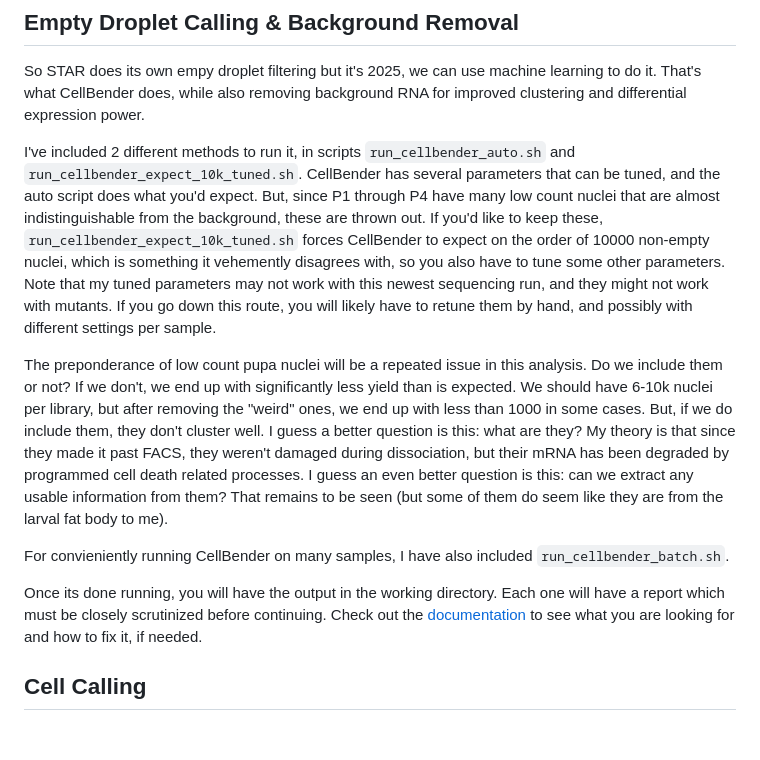
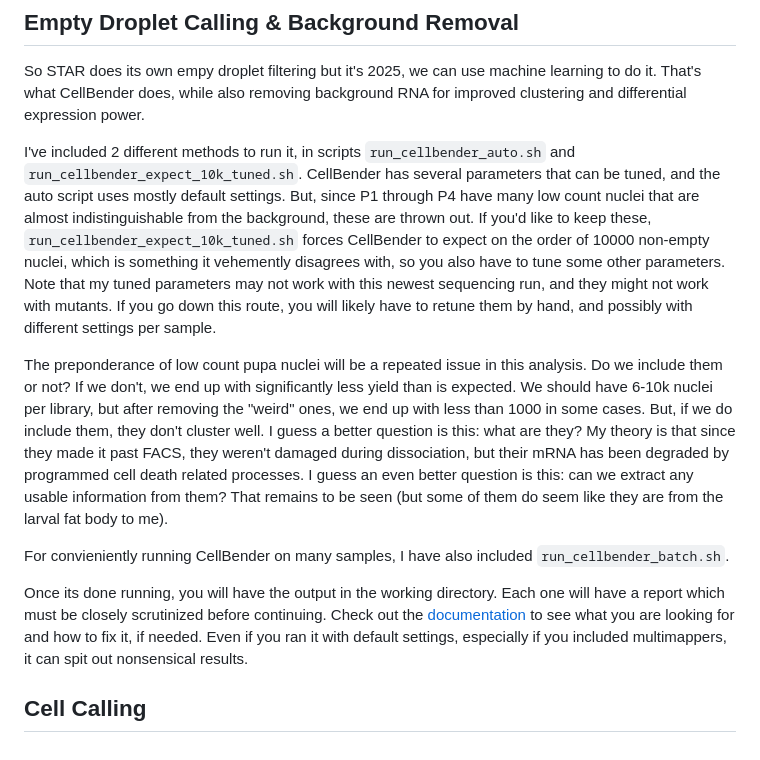
Before and after one commit to caelen00000/nuclei, a Markdown page: README.md, the part around the change printed below. Rendered like a GitHub page.

```diff
--- a/README.md
+++ b/README.md
@@ -54,12 +54,12 @@ I have also tabulated the various statistics output from all the STARsolo runs i
 
 So STAR does its own empy droplet filtering but it's 2025, we can use machine learning to do it. That's what CellBender does, while also removing background RNA for improved clustering and differential expression power.
 
-I've included 2 different methods to run it, in scripts `run_cellbender_auto.sh` and `run_cellbender_expect_10k_tuned.sh`. CellBender has several parameters that can be tuned, and the auto script does what you'd expect. But, since P1 through P4 have many low count nuclei that are almost indistinguishable from the background, these are thrown out. If you'd like to keep these, `run_cellbender_expect_10k_tuned.sh` forces CellBender to expect on the order of 10000 non-empty nuclei, which is something it vehemently disagrees with, so you also have to tune some other parameters. Note that my tuned parameters may not work with this newest sequencing run, and they might not work with mutants. If you go down this route, you will likely have to retune them by hand, and possibly with different settings per sample.
+I've included 2 different methods to run it, in scripts `run_cellbender_auto.sh` and `run_cellbender_expect_10k_tuned.sh`. CellBender has several parameters that can be tuned, and the auto script uses mostly default settings. But, since P1 through P4 have many low count nuclei that are almost indistinguishable from the background, these are thrown out. If you'd like to keep these, `run_cellbender_expect_10k_tuned.sh` forces CellBender to expect on the order of 10000 non-empty nuclei, which is something it vehemently disagrees with, so you also have to tune some other parameters. Note that my tuned parameters may not work with this newest sequencing run, and they might not work with mutants. If you go down this route, you will likely have to retune them by hand, and possibly with different settings per sample.
 
 The preponderance of low count pupa nuclei will be a repeated issue in this analysis. Do we include them or not? If we don't, we end up with significantly less yield than is expected. We should have 6-10k nuclei per library, but after removing the "weird" ones, we end up with less than 1000 in some cases. But, if we do include them, they don't cluster well. I guess a better question is this: what are they? My theory is that since they made it past FACS, they weren't damaged during dissociation, but their mRNA has been degraded by programmed cell death related processes. I guess an even better question is this: can we extract any usable information from them? That remains to be seen (but some of them do seem like they are from the larval fat body to me).
 
 For convieniently running CellBender on many samples, I have also included `run_cellbender_batch.sh`.
 
-Once its done running, you will have the output in the working directory. Each one will have a report which must be closely scrutinized before continuing. Check out the [documentation](https://cellbender.readthedocs.io/en/latest/index.html) to see what you are looking for and how to fix it, if needed.
+Once its done running, you will have the output in the working directory. Each one will have a report which must be closely scrutinized before continuing. Check out the [documentation](https://cellbender.readthedocs.io/en/latest/index.html) to see what you are looking for and how to fix it, if needed. Even if you ran it with default settings, especially if you included multimappers, it can spit out nonsensical results.
 
 ## Cell Calling
```
Also changed, not shown: other parts of README.md (+1 -1 lines).
